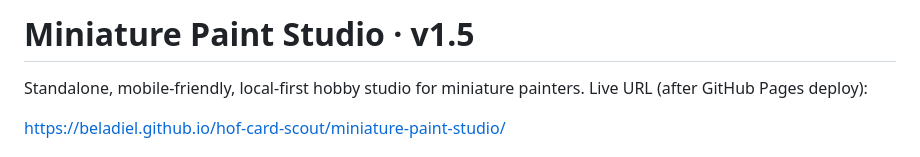
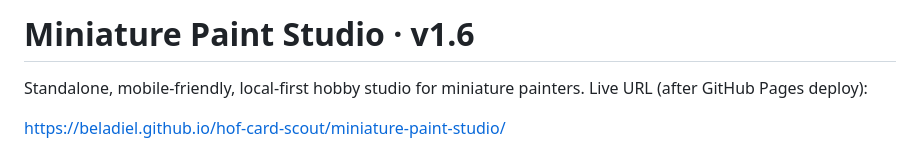
Before and after one commit to Beladiel/hof-card-scout, a Markdown page: miniature-paint-studio/README.md, the part around the change. Drawn GitHub-style.

Commit message:
Release Miniature Paint Studio v1.6 local data protection

```diff
--- a/miniature-paint-studio/README.md
+++ b/miniature-paint-studio/README.md
@@ -1,4 +1,4 @@
-# Miniature Paint Studio · v1.5
+# Miniature Paint Studio · v1.6
 
 Standalone, mobile-friendly, local-first hobby studio for miniature painters. Live URL (after GitHub Pages deploy):
 
```
